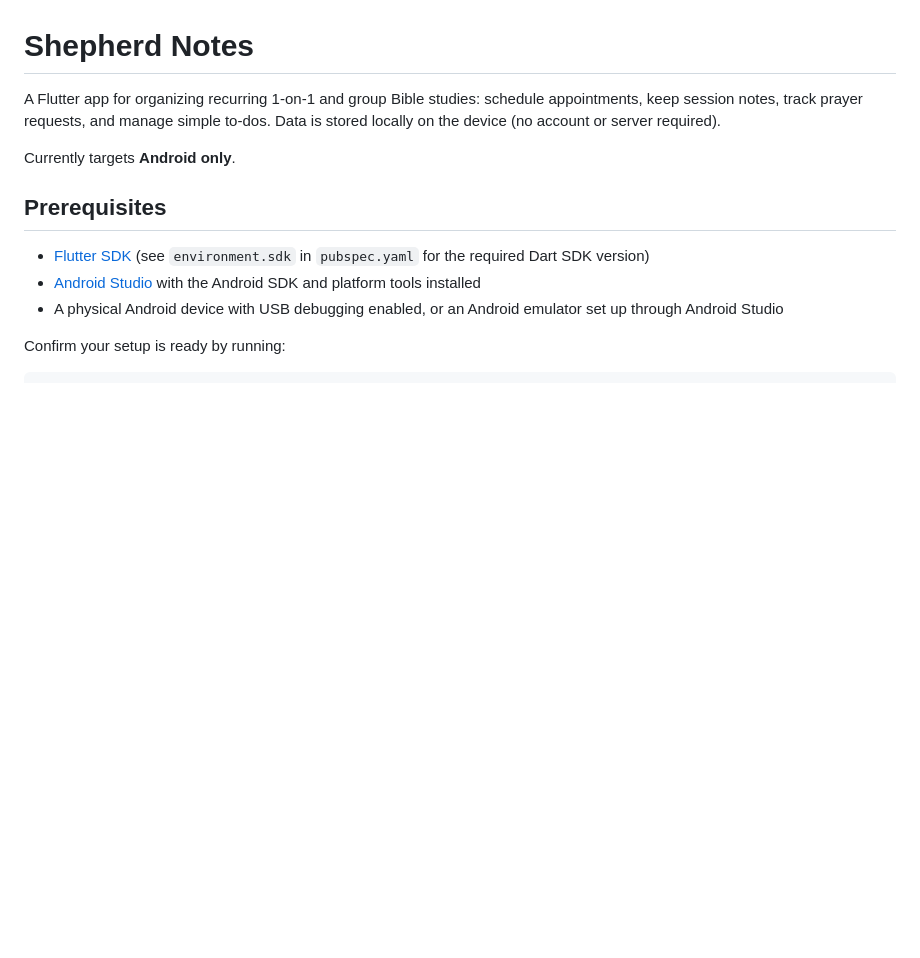
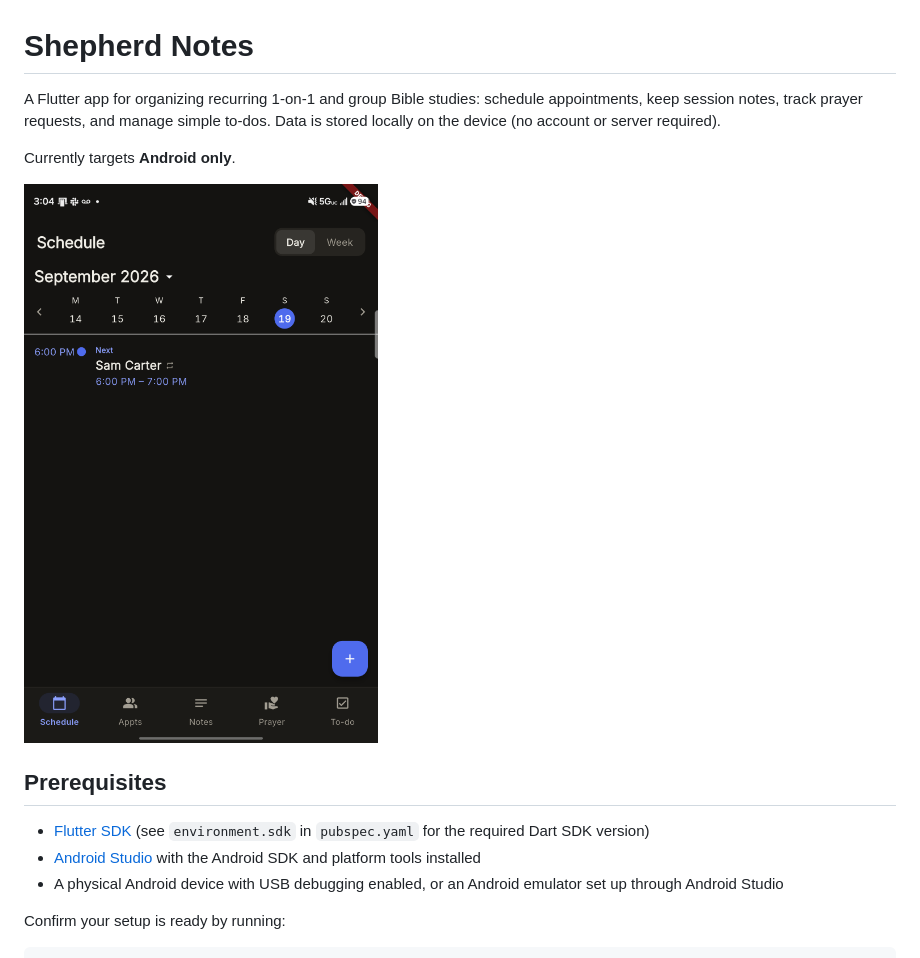
Before and after one commit to jordanselio/shepherd_notes, a Markdown page: README.md, the part around the change. Drawn GitHub-style; pictures changed too: docs/schedule_screenshot.png (added); blank space fills up the shorter version.

Commit message:
Add Schedule screen screenshot to README
Co-Authored-By: Claude Sonnet 5 <noreply@anthropic.com>

```diff
--- a/README.md
+++ b/README.md
@@ -6,6 +6,8 @@ simple to-dos. Data is stored locally on the device (no account or server
 required).
 
 Currently targets **Android only**.
+
+![Schedule screen](docs/schedule_screenshot.png)
 
 ## Prerequisites
 
```
